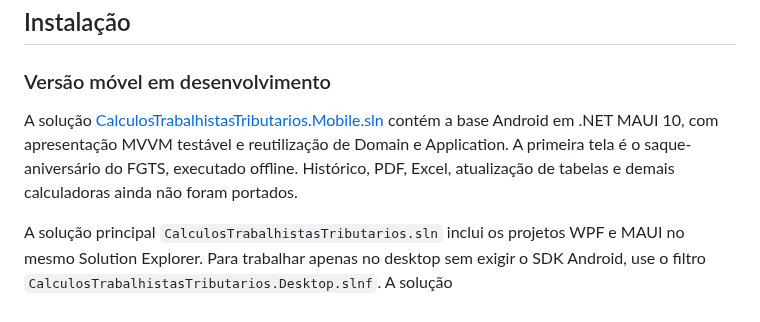
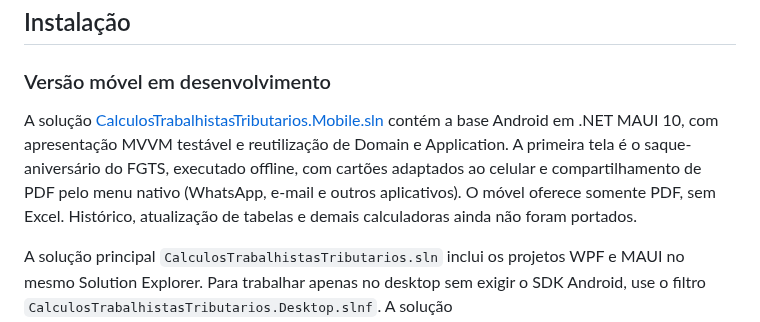
Before and after one commit to mayconwisley/CalculosTrabalhistasTributarios, a Markdown page: README.md, the part around the change. Rendered like a GitHub page.

Commit message:
Atualização de layout mobbile

```diff
--- a/README.md
+++ b/README.md
@@ -32,7 +32,7 @@
 
 ### Versão móvel em desenvolvimento
 
-A solução [CalculosTrabalhistasTributarios.Mobile.sln](CalculosTrabalhistasTributarios.Mobile.sln) contém a base Android em .NET MAUI 10, com apresentação MVVM testável e reutilização de Domain e Application. A primeira tela é o saque-aniversário do FGTS, executado offline. Histórico, PDF, Excel, atualização de tabelas e demais calculadoras ainda não foram portados.
+A solução [CalculosTrabalhistasTributarios.Mobile.sln](CalculosTrabalhistasTributarios.Mobile.sln) contém a base Android em .NET MAUI 10, com apresentação MVVM testável e reutilização de Domain e Application. A primeira tela é o saque-aniversário do FGTS, executado offline, com cartões adaptados ao celular e compartilhamento de PDF pelo menu nativo (WhatsApp, e-mail e outros aplicativos). O móvel oferece somente PDF, sem Excel. Histórico, atualização de tabelas e demais calculadoras ainda não foram portados.
 
 A solução principal `CalculosTrabalhistasTributarios.sln` inclui os projetos WPF e MAUI no mesmo Solution Explorer. Para trabalhar apenas no desktop sem exigir o SDK Android, use o filtro `CalculosTrabalhistasTributarios.Desktop.slnf`. A solução `CalculosTrabalhistasTributarios.Mobile.sln` permite abrir somente a parte móvel. Consulte [docs/MAUI.md](docs/MAUI.md) para requisitos, comandos e regras de extensão.
 
```
Also changed, not shown: docs/MAUI.md (+27 -2 lines), docs/imagens/maui-inicio-escuro.png (added), docs/imagens/maui-resultado-escuro.png (added), 13 other files.
